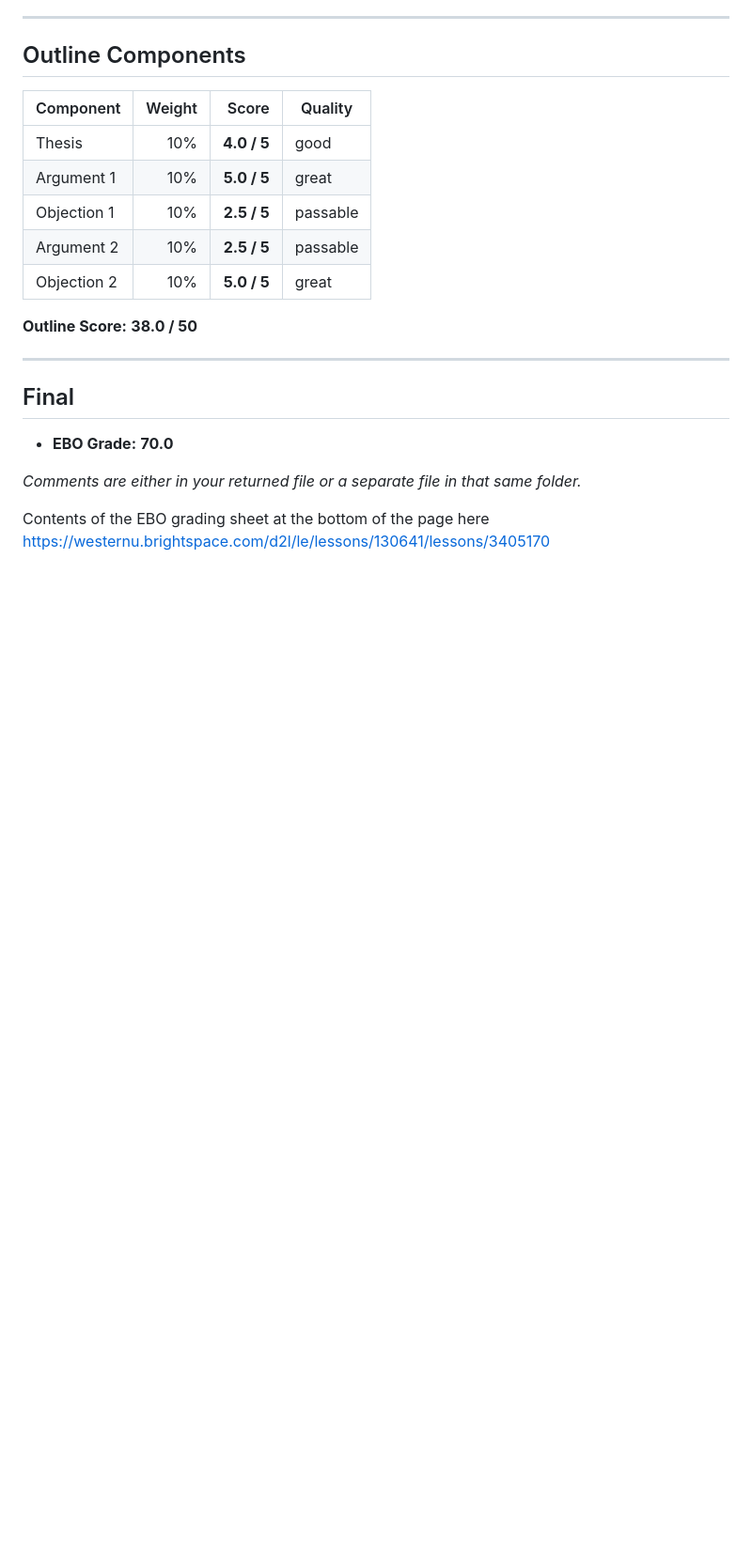
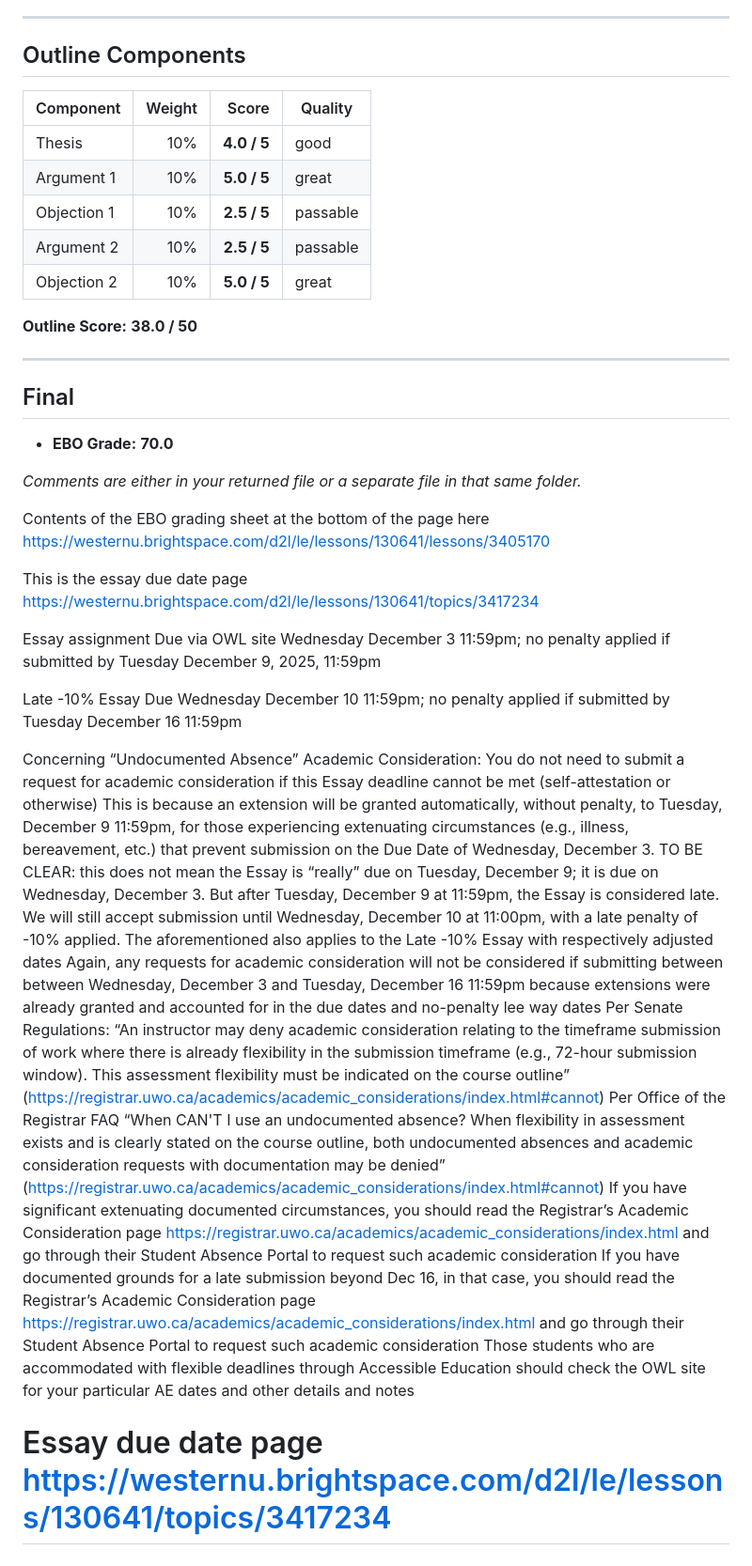
Before and after one commit to dbousfie/1026eboessay, a Markdown page: syllabus.md, the part around the change. Shown: that part at 94% size. Rendered like a GitHub page; blank space fills up the shorter version.

```diff
--- a/syllabus.md
+++ b/syllabus.md
@@ -1761,3 +1761,23 @@ The following is an example of the grade sheet - students have access to it in a
 *Comments are either in your returned file or a separate file in that same folder.*
 
 Contents of the EBO grading sheet at the bottom of the page here https://westernu.brightspace.com/d2l/le/lessons/130641/lessons/3405170
+
+This is the essay due date page https://westernu.brightspace.com/d2l/le/lessons/130641/topics/3417234
+
+Essay assignment Due via OWL site Wednesday December 3 11:59pm; no penalty applied if submitted by Tuesday December 9, 2025, 11:59pm
+
+Late -10% Essay Due Wednesday December 10 11:59pm; no penalty applied if submitted by Tuesday December 16 11:59pm
+
+Concerning “Undocumented Absence” Academic Consideration:
+You do not need to submit a request for academic consideration if this Essay deadline cannot be met (self-attestation or otherwise)
+This is because an extension will be granted automatically, without penalty, to Tuesday, December 9 11:59pm, for those experiencing extenuating circumstances (e.g., illness, bereavement, etc.) that prevent submission on the Due Date of Wednesday, December 3.
+TO BE CLEAR: this does not mean the Essay is “really” due on Tuesday, December 9; it is due on Wednesday, December 3. But after Tuesday, December 9 at 11:59pm, the Essay is considered late. We will still accept submission until Wednesday, December 10 at 11:00pm, with a late penalty of -10% applied.
+The aforementioned also applies to the Late -10% Essay with respectively adjusted dates
+Again, any requests for academic consideration will not be considered if submitting between between Wednesday, December 3 and Tuesday, December 16 11:59pm because extensions were already granted and accounted for in the due dates and no-penalty lee way dates
+Per Senate Regulations: “An instructor may deny academic consideration relating to the timeframe submission of work where there is already flexibility in the submission timeframe (e.g., 72-hour submission window). This assessment flexibility must be indicated on the course outline” (https://registrar.uwo.ca/academics/academic_considerations/index.html#cannot)
+Per Office of the Registrar FAQ “When CAN'T I use an undocumented absence? When flexibility in assessment exists and is clearly stated on the course outline, both undocumented absences and academic consideration requests with documentation may be denied” (https://registrar.uwo.ca/academics/academic_considerations/index.html#cannot)
+If you have significant extenuating documented circumstances, you should read the Registrar’s Academic Consideration page https://registrar.uwo.ca/academics/academic_considerations/index.html and go through their Student Absence Portal to request such academic consideration
+If you have documented grounds for a late submission beyond Dec 16, in that case, you should read the Registrar’s Academic Consideration page https://registrar.uwo.ca/academics/academic_considerations/index.html and go through their Student Absence Portal to request such academic consideration
+Those students who are accommodated with flexible deadlines through Accessible Education should check the OWL site for your particular AE dates and other details and notes
+
+# Essay due date page https://westernu.brightspace.com/d2l/le/lessons/130641/topics/3417234
```
